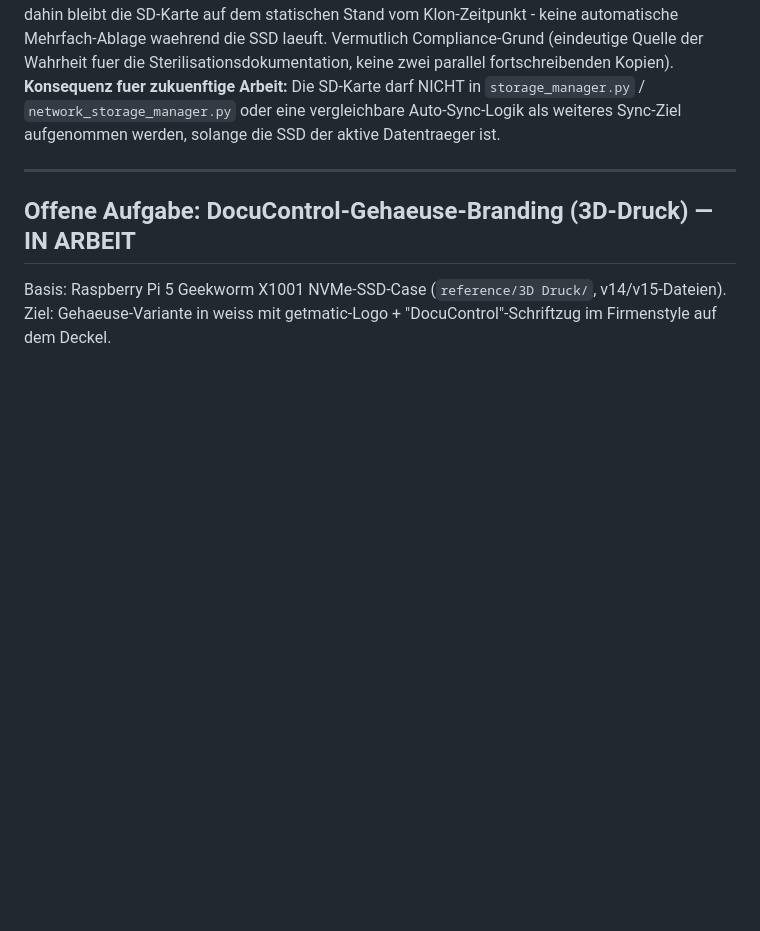
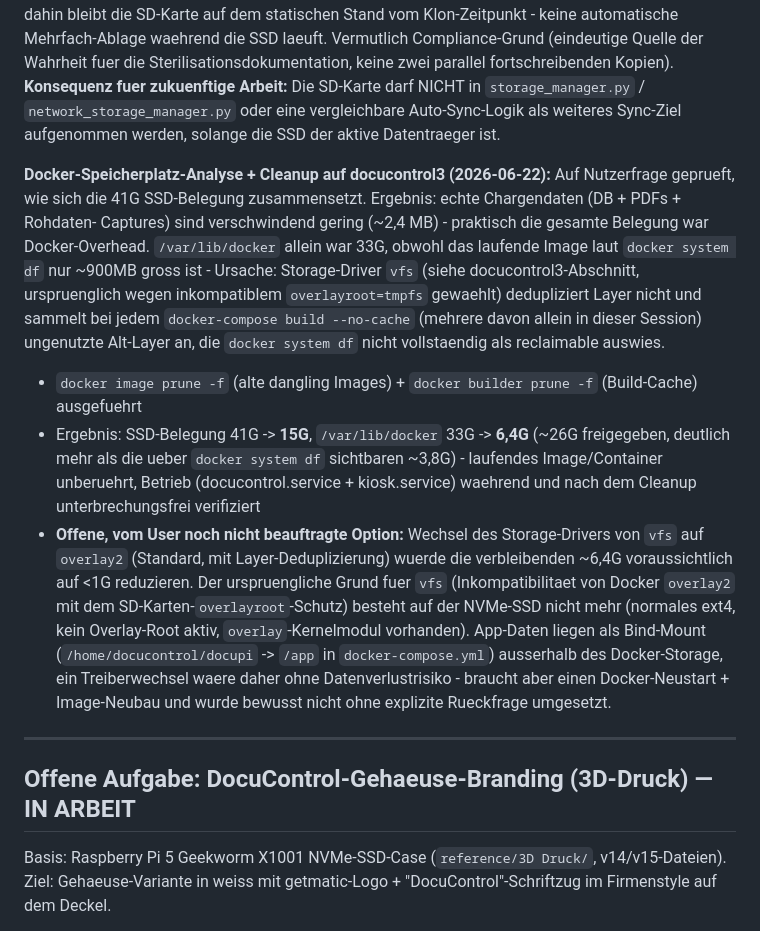
Before and after one commit to glanderthomas-1478/claude-workspace-docupi-sol-, a Markdown page: CLAUDE.md, the part around the change. Drawn GitHub-style; blank space fills up the shorter version.

Commit message:
Doku: Docker-Speicherplatz-Analyse + Cleanup auf docucontrol3 (41G -> 15G)
Echte Chargendaten sind verschwindend gering (~2,4MB) - praktisch die gesamte
SSD-Belegung war Docker-vfs-Overhead durch fehlende Layer-Deduplizierung.
docker image/builder prune gab ~26G frei. Wechsel auf overlay2 (potentiell
weitere ~5G) als offene, nicht beauftragte Option dokumentiert.

Co-Authored-By: Claude Sonnet 4.6 <noreply@anthropic.com>

```diff
--- a/CLAUDE.md
+++ b/CLAUDE.md
@@ -727,6 +727,28 @@ Wahrheit fuer die Sterilisationsdokumentation, keine zwei parallel fortschreiben
 `network_storage_manager.py` oder eine vergleichbare Auto-Sync-Logik als weiteres Sync-Ziel
 aufgenommen werden, solange die SSD der aktive Datentraeger ist.
 
+**Docker-Speicherplatz-Analyse + Cleanup auf docucontrol3 (2026-06-22):** Auf Nutzerfrage geprueft,
+wie sich die 41G SSD-Belegung zusammensetzt. Ergebnis: echte Chargendaten (DB + PDFs + Rohdaten-
+Captures) sind verschwindend gering (~2,4 MB) - praktisch die gesamte Belegung war Docker-Overhead.
+`/var/lib/docker` allein war 33G, obwohl das laufende Image laut `docker system df` nur ~900MB
+gross ist - Ursache: Storage-Driver `vfs` (siehe docucontrol3-Abschnitt, urspruenglich wegen
+inkompatiblem `overlayroot=tmpfs` gewaehlt) dedupliziert Layer nicht und sammelt bei jedem
+`docker-compose build --no-cache` (mehrere davon allein in dieser Session) ungenutzte Alt-Layer an,
+die `docker system df` nicht vollstaendig als reclaimable auswies.
+- `docker image prune -f` (alte dangling Images) + `docker builder prune -f` (Build-Cache) ausgefuehrt
+- Ergebnis: SSD-Belegung 41G -> **15G**, `/var/lib/docker` 33G -> **6,4G** (~26G freigegeben, deutlich
+  mehr als die ueber `docker system df` sichtbaren ~3,8G) - laufendes Image/Container unberuehrt,
+  Betrieb (docucontrol.service + kiosk.service) waehrend und nach dem Cleanup unterbrechungsfrei
+  verifiziert
+- **Offene, vom User noch nicht beauftragte Option:** Wechsel des Storage-Drivers von `vfs` auf
+  `overlay2` (Standard, mit Layer-Deduplizierung) wuerde die verbleibenden ~6,4G voraussichtlich auf
+  <1G reduzieren. Der urspruengliche Grund fuer `vfs` (Inkompatibilitaet von Docker `overlay2` mit
+  dem SD-Karten-`overlayroot`-Schutz) besteht auf der NVMe-SSD nicht mehr (normales ext4, kein
+  Overlay-Root aktiv, `overlay`-Kernelmodul vorhanden). App-Daten liegen als Bind-Mount
+  (`/home/docucontrol/docupi` -> `/app` in `docker-compose.yml`) ausserhalb des Docker-Storage,
+  ein Treiberwechsel waere daher ohne Datenverlustrisiko - braucht aber einen Docker-Neustart +
+  Image-Neubau und wurde bewusst nicht ohne explizite Rueckfrage umgesetzt.
+
 ---
 
 ## Offene Aufgabe: DocuControl-Gehaeuse-Branding (3D-Druck) — IN ARBEIT
```
